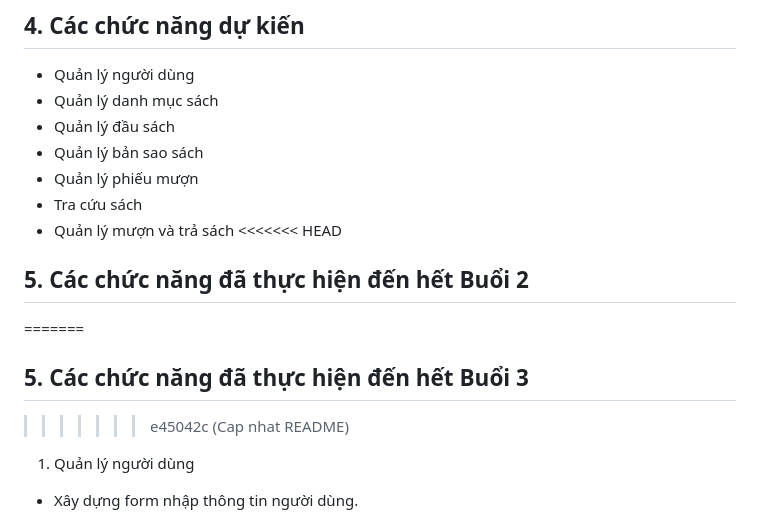
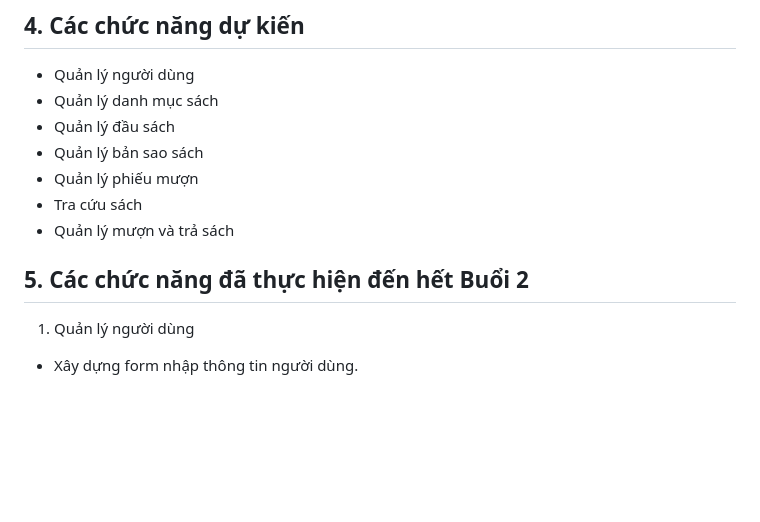
Before and after one commit to hthngocanh/QLY_ThuVienMini, a Markdown page: README.md, the part around the change. Drawn GitHub-style; blank space fills up the shorter version.

Commit message:
Cap nhat README

```diff
--- a/README.md
+++ b/README.md
@@ -42,13 +42,9 @@
 - Quản lý phiếu mượn
 - Tra cứu sách
 - Quản lý mượn và trả sách
-<<<<<<< HEAD
 
 ## 5. Các chức năng đã thực hiện đến hết Buổi 2
 
-=======
-## 5. Các chức năng đã thực hiện đến hết Buổi 3
->>>>>>> e45042c (Cap nhat README)
 1. Quản lý người dùng
 
 - Xây dựng form nhập thông tin người dùng.
```
